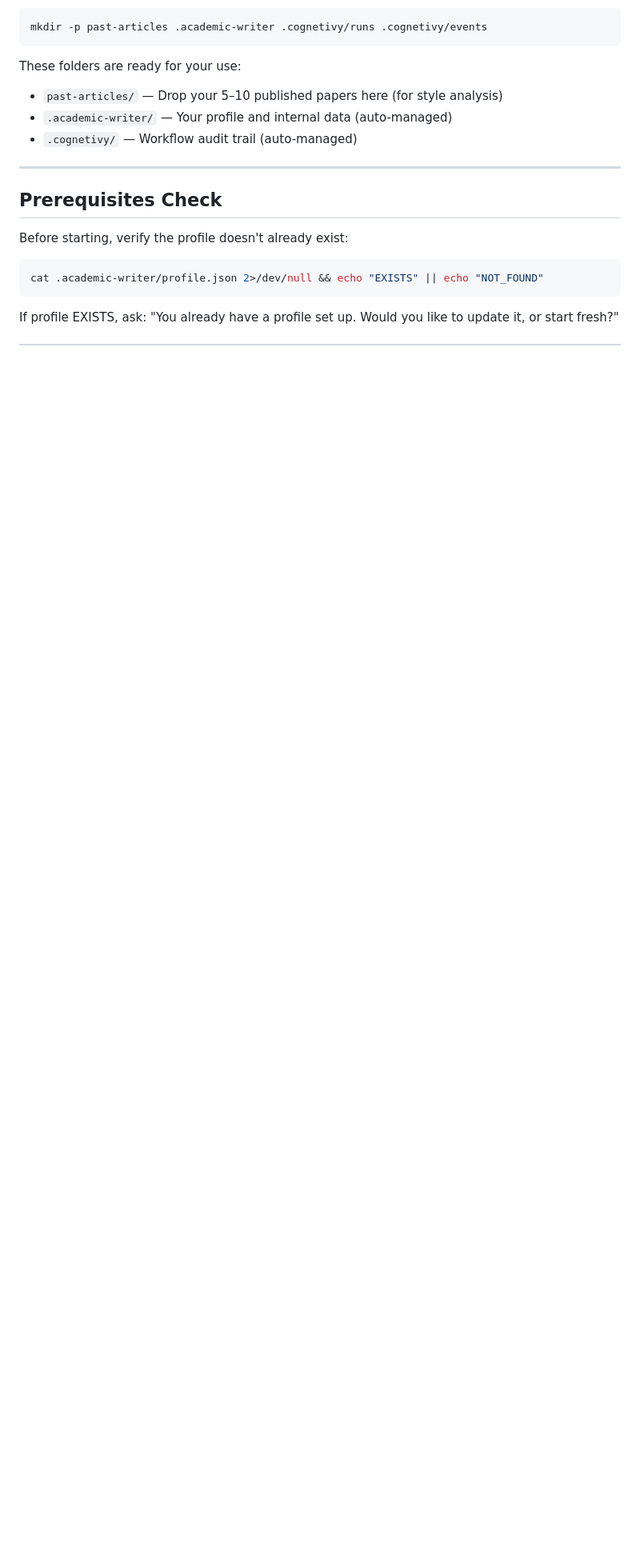
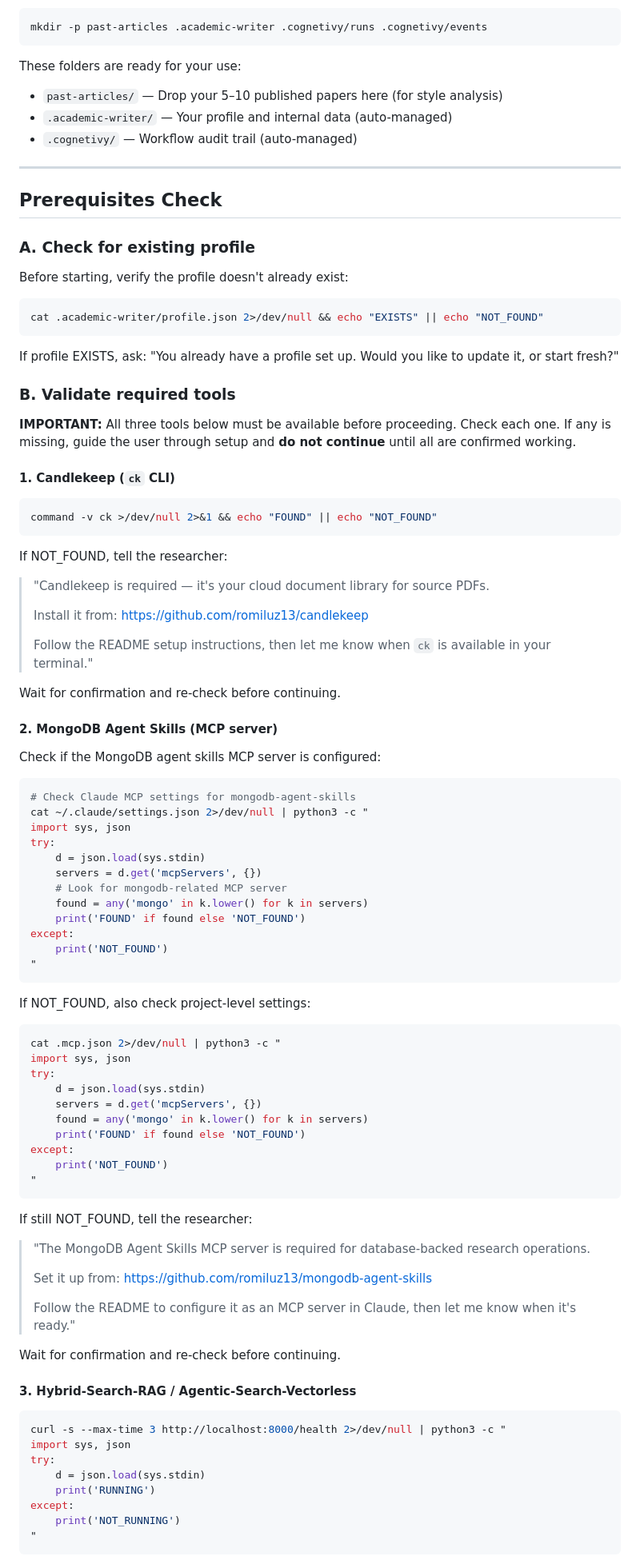
Before and after one commit to yodem/academic-writer, a Markdown page: skills/init/SKILL.md, the part around one of its changes. Shown at 80% size. Drawn GitHub-style; blank space fills up the shorter version.

````diff
--- a/skills/init/SKILL.md
+++ b/skills/init/SKILL.md
@@ -25,6 +25,8 @@ These folders are ready for your use:
 
 ## Prerequisites Check
 
+### A. Check for existing profile
+
 Before starting, verify the profile doesn't already exist:
 
 ```bash
@@ -32,3 +34,79 @@ cat .academic-writer/profile.json 2>/dev/null && echo "EXISTS" || echo "NOT_FOUN
 ```
 
 If profile EXISTS, ask: "You already have a profile set up. Would you like to update it, or start fresh?"
+
+### B. Validate required tools
+
+**IMPORTANT:** All three tools below must be available before proceeding. Check each one. If any is missing, guide the user through setup and **do not continue** until all are confirmed working.
+
+#### 1. Candlekeep (`ck` CLI)
+
+```bash
+command -v ck >/dev/null 2>&1 && echo "FOUND" || echo "NOT_FOUND"
+```
+
+If NOT_FOUND, tell the researcher:
+> "Candlekeep is required — it's your cloud document library for source PDFs.
+>
+> Install it from: https://github.com/romiluz13/candlekeep
+>
+> Follow the README setup instructions, then let me know when `ck` is available in your terminal."
+
+Wait for confirmation and re-check before continuing.
+
+#### 2. MongoDB Agent Skills (MCP server)
+
+Check if the MongoDB agent skills MCP server is configured:
+
+```bash
+# Check Claude MCP settings for mongodb-agent-skills
+cat ~/.claude/settings.json 2>/dev/null | python3 -c "
+import sys, json
+try:
+    d = json.load(sys.stdin)
+    servers = d.get('mcpServers', {})
+    # Look for mongodb-related MCP server
+    found = any('mongo' in k.lower() for k in servers)
+    print('FOUND' if found else 'NOT_FOUND')
+except:
+    print('NOT_FOUND')
+"
+```
+
+If NOT_FOUND, also check project-level settings:
+
+```bash
+cat .mcp.json 2>/dev/null | python3 -c "
+import sys, json
+try:
+    d = json.load(sys.stdin)
+    servers = d.get('mcpServers', {})
+    found = any('mongo' in k.lower() for k in servers)
+    print('FOUND' if found else 'NOT_FOUND')
+except:
+    print('NOT_FOUND')
+"
+```
+
+If still NOT_FOUND, tell the researcher:
+> "The MongoDB Agent Skills MCP server is required for database-backed research operations.
+>
+> Set it up from: https://github.com/romiluz13/mongodb-agent-skills
+>
+> Follow the README to configure it as an MCP server in Claude, then let me know when it's ready."
+
+Wait for confirmation and re-check before continuing.
+
+#### 3. Hybrid-Search-RAG / Agentic-Search-Vectorless
+
+```bash
+curl -s --max-time 3 http://localhost:8000/health 2>/dev/null | python3 -c "
+import sys, json
+try:
+    d = json.load(sys.stdin)
+    print('RUNNING')
+except:
+    print('NOT_RUNNING')
+"
+```
+
````
Also changed, not shown: other parts of skills/init/SKILL.md (+51 -6 lines).
